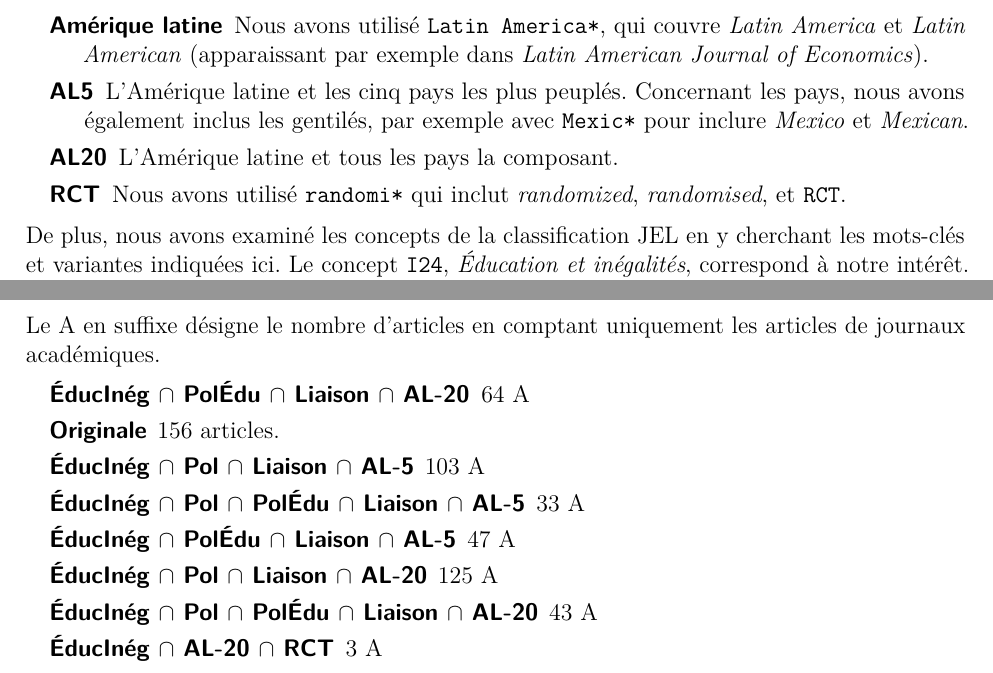
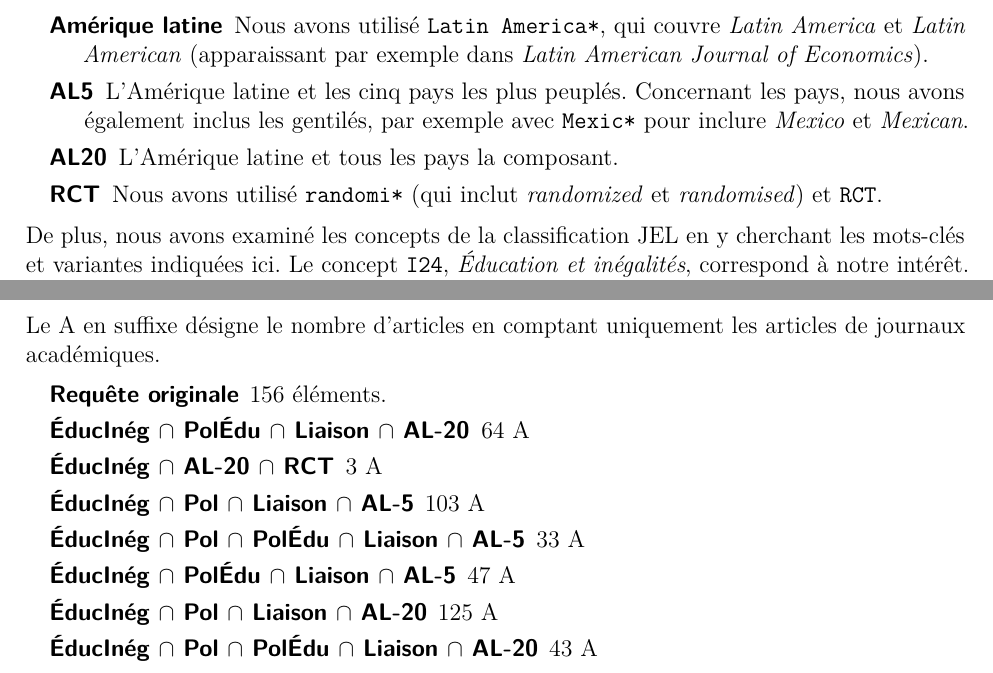
Before and after one commit to oliviercailloux/EducIneq, a LaTeX document (Article/educ.tex): two parts of pages 12 and 13 of 14, joined at a grey line, cut so that both start at the same text. Compiled offline with pdfLaTeX; a LaTeX package or settings file that is missing is left out.

Commit message:
appendix

```diff
--- a/Article/educ.tex
+++ b/Article/educ.tex
@@ -212,7 +212,7 @@ Notre recherche s’intéresse aux articles couvrant les éléments suivants, ap
   \item[Amérique latine] Nous avons utilisé \texttt{Latin America*}, qui couvre \emph{Latin America} et \emph{Latin American} (apparaissant par exemple dans \emph{Latin American Journal of Economics}).
   \item[AL5] L’Amérique latine et les cinq pays les plus peuplés. Concernant les pays, nous avons également inclus les gentilés, par exemple avec \texttt{Mexic*} pour inclure \emph{Mexico} et \emph{Mexican}.
   \item[AL20] L’Amérique latine et tous les pays la composant.
-  \item[RCT] Nous avons utilisé \texttt{randomi*} qui inclut \emph{randomized}, \emph{randomised}, et \texttt{RCT}.
+  \item[RCT] Nous avons utilisé \texttt{randomi*} (qui inclut \emph{randomized} et \emph{randomised}) et \texttt{RCT}.
 \end{description}
 De plus, nous avons examiné les concepts de la classification JEL en y cherchant les mots-clés et variantes indiquées ici. Le concept \texttt{I24}, \emph{Éducation et inégalités}, correspond à notre intérêt.
 Nous avons donc façonné la requête de manière à trouver également les articles appartenant à cette catégorie même si les mots-clés concernant l’éducation et les inégalités ne sont pas trouvés.
@@ -268,13 +268,13 @@ Chacune est décomposée pour des raisons de présentation mais bien sûr exécu
 Le A en suffixe désigne le nombre d’articles en comptant uniquement les articles de journaux académiques.
 
 \begin{description}
+  \item[\href{https://search-ebscohost-com.proxy.bu.dauphine.fr/login.aspx?direct=true&db=eoh&bquery=(((TI+(equality+OR+inequality+OR+egalitar*+OR+inegalitar*)+OR+SO+(equality+OR+inequality+OR+egalitar*+OR+inegalitar*)+OR+KW+(equality+OR+inequality+OR+egalitar*+OR+inegalitar*)+OR+AB+(equality+OR+inequality+OR+egalitar*+OR+inegalitar*))+AND+(TI+education+OR+SO+education+OR+KW+education+OR+AB+education))+OR+CC+I24)+AND+(TI+"Latin+America*"+OR+SO+"Latin+America*"+OR+KW+"Latin+America*"+OR+AB+"Latin+America*")}{Requête originale}] 156 éléments.
   \item[\href{https://search-ebscohost-com.proxy.bu.dauphine.fr/login.aspx?direct=true&db=eoh&bquery=((((TI+(equality+OR+inequality+OR+egalitar*+OR+inegalitar*)+OR+SO+(equality+OR+inequality+OR+egalitar*+OR+inegalitar*)+OR+KW+(equality+OR+inequality+OR+egalitar*+OR+inegalitar*)+OR+AB+(equality+OR+inequality+OR+egalitar*+OR+inegalitar*))+AND+(TI+education*+OR+SO+education*+OR+KW+education*+OR+AB+education*))+OR+CC+I24)+AND+(TI+(caus*+OR+impact*+OR+increase*+OR+decrease*+OR+raise*+OR+lower*+OR+influence*+OR+relation*+OR+correlation*)+OR+SO+(caus*+OR+impact*+OR+increase*+OR+decrease*+OR+raise*+OR+lower*+OR+influence*+OR+relation*+OR+correlation*)+OR+KW+(caus*+OR+impact*+OR+increase*+OR+decrease*+OR+raise*+OR+lower*+OR+influence*+OR+relation*+OR+correlation*)+OR+AB+(caus*+OR+impact*+OR+increase*+OR+decrease*+OR+raise*+OR+lower*+OR+influence*+OR+relation*+OR+correlation*))+AND+((TI+("Latin+America*"+OR+Brazil*+OR+Mexic*+OR+Columbia*+OR+Argentin*+OR+Peru*+OR+Venezuela*+OR+Chile*+OR+Guatemala*+OR+Ecuador*+OR+Bolivia*+OR+Cuba*+OR+Dominican+OR+Hondura*+OR+Paraguay*+OR+Salvador*+OR+Nicaragua*+OR+Costa+OR+Panama*+OR+Uruguay*+OR+Puerto))+OR+(SO+("Latin+America*"+OR+Brazil*+OR+Mexic*+OR+Columbia*+OR+Argentin*+OR+Peru*+OR+Venezuela*+OR+Chile*+OR+Guatemala*+OR+Ecuador*+OR+Bolivia*+OR+Cuba*+OR+Dominican+OR+Hondura*+OR+Paraguay*+OR+Salvador*+OR+Nicaragua*+OR+Costa+OR+Panama*+OR+Uruguay*+OR+Puerto))+OR+(KW+("Latin+America*"+OR+Brazil*+OR+Mexic*+OR+Columbia*+OR+Argentin*+OR+Peru*+OR+Venezuela*+OR+Chile*+OR+Guatemala*+OR+Ecuador*+OR+Bolivia*+OR+Cuba*+OR+Dominican+OR+Hondura*+OR+Paraguay*+OR+Salvador*+OR+Nicaragua*+OR+Costa+OR+Panama*+OR+Uruguay*+OR+Puerto))+OR+(AB+("Latin+America*"+OR+Brazil*+OR+Mexic*+OR+Columbia*+OR+Argentin*+OR+Peru*+OR+Venezuela*+OR+Chile*+OR+Guatemala*+OR+Ecuador*+OR+Bolivia*+OR+Cuba*+OR+Dominican+OR+Hondura*+OR+Paraguay*+OR+Salvador*+OR+Nicaragua*+OR+Costa+OR+Panama*+OR+Uruguay*+OR+Puerto)))+AND+LA+English+AND+((education*+N5+policy)+OR+(education*+N5+policies)+OR+(education*+N5+reform*)))}{ÉducInég ∩ PolÉdu ∩ Liaison ∩ AL-20}] 64 A
-  \item[\href{https://search-ebscohost-com.proxy.bu.dauphine.fr/login.aspx?direct=true&db=eoh&bquery=(((TI+(equality+OR+inequality+OR+egalitar*+OR+inegalitar*)+OR+SO+(equality+OR+inequality+OR+egalitar*+OR+inegalitar*)+OR+KW+(equality+OR+inequality+OR+egalitar*+OR+inegalitar*)+OR+AB+(equality+OR+inequality+OR+egalitar*+OR+inegalitar*))+AND+(TI+education+OR+SO+education+OR+KW+education+OR+AB+education))+OR+CC+I24)+AND+(TI+"Latin+America*"+OR+SO+"Latin+America*"+OR+KW+"Latin+America*"+OR+AB+"Latin+America*")}{Originale}] 156 articles.
+  \item [\href{https://search-ebscohost-com.proxy.bu.dauphine.fr/login.aspx?direct=true&db=eoh&bquery=(((TI+(equality+OR+inequality+OR+egalitar*+OR+inegalitar*)+OR+SO+(equality+OR+inequality+OR+egalitar*+OR+inegalitar*)+OR+KW+(equality+OR+inequality+OR+egalitar*+OR+inegalitar*)+OR+AB+(equality+OR+inequality+OR+egalitar*+OR+inegalitar*))+AND+(TI+education+OR+SO+education+OR+KW+education+OR+AB+education))+OR+CC+I24)+AND+((TI+("Latin+America*"+OR+Brazil*+OR+Mexic*+OR+Columbia*+OR+Argentin*+OR+Peru*+OR+Venezuela*+OR+Chile*+OR+Guatemala*+OR+Ecuador*+OR+Bolivia*+OR+Cuba*+OR+Dominican+OR+Hondura*+OR+Paraguay*+OR+Salvador*+OR+Nicaragua*+OR+Costa+OR+Panama*+OR+Uruguay*+OR+Puerto))+OR+(SO+("Latin+America*"+OR+Brazil*+OR+Mexic*+OR+Columbia*+OR+Argentin*+OR+Peru*+OR+Venezuela*+OR+Chile*+OR+Guatemala*+OR+Ecuador*+OR+Bolivia*+OR+Cuba*+OR+Dominican+OR+Hondura*+OR+Paraguay*+OR+Salvador*+OR+Nicaragua*+OR+Costa+OR+Panama*+OR+Uruguay*+OR+Puerto))+OR+(KW+("Latin+America*"+OR+Brazil*+OR+Mexic*+OR+Columbia*+OR+Argentin*+OR+Peru*+OR+Venezuela*+OR+Chile*+OR+Guatemala*+OR+Ecuador*+OR+Bolivia*+OR+Cuba*+OR+Dominican+OR+Hondura*+OR+Paraguay*+OR+Salvador*+OR+Nicaragua*+OR+Costa+OR+Panama*+OR+Uruguay*+OR+Puerto))+OR+(AB+("Latin+America*"+OR+Brazil*+OR+Mexic*+OR+Columbia*+OR+Argentin*+OR+Peru*+OR+Venezuela*+OR+Chile*+OR+Guatemala*+OR+Ecuador*+OR+Bolivia*+OR+Cuba*+OR+Dominican+OR+Hondura*+OR+Paraguay*+OR+Salvador*+OR+Nicaragua*+OR+Costa+OR+Panama*+OR+Uruguay*+OR+Puerto)))+AND+(TI+(randomi*+OR+RCT)+OR+SO+(randomi*+OR+RCT)+OR+KW+(randomi*+OR+RCT)+OR+AB+(randomi*+OR+RCT))+AND+LA+English}{ÉducInég ∩ AL-20 ∩ RCT}] 3 A
   \item[ÉducInég ∩ Pol ∩ Liaison ∩ AL-5] 103 A
   \item[ÉducInég ∩ Pol ∩ PolÉdu ∩ Liaison ∩ AL-5] 33 A
   \item[ÉducInég ∩ PolÉdu ∩ Liaison ∩ AL-5] 47 A
   \item[ÉducInég ∩ Pol ∩ Liaison ∩ AL-20] 125 A
   \item[ÉducInég ∩ Pol ∩ PolÉdu ∩ Liaison ∩ AL-20] 43 A
-  \item [\href{https://search-ebscohost-com.proxy.bu.dauphine.fr/login.aspx?direct=true&db=eoh&bquery=(((TI+(equality+OR+inequality+OR+egalitar*+OR+inegalitar*)+OR+SO+(equality+OR+inequality+OR+egalitar*+OR+inegalitar*)+OR+KW+(equality+OR+inequality+OR+egalitar*+OR+inegalitar*)+OR+AB+(equality+OR+inequality+OR+egalitar*+OR+inegalitar*))+AND+(TI+education+OR+SO+education+OR+KW+education+OR+AB+education))+OR+CC+I24)+AND+((TI+("Latin+America*"+OR+Brazil*+OR+Mexic*+OR+Columbia*+OR+Argentin*+OR+Peru*+OR+Venezuela*+OR+Chile*+OR+Guatemala*+OR+Ecuador*+OR+Bolivia*+OR+Cuba*+OR+Dominican+OR+Hondura*+OR+Paraguay*+OR+Salvador*+OR+Nicaragua*+OR+Costa+OR+Panama*+OR+Uruguay*+OR+Puerto))+OR+(SO+("Latin+America*"+OR+Brazil*+OR+Mexic*+OR+Columbia*+OR+Argentin*+OR+Peru*+OR+Venezuela*+OR+Chile*+OR+Guatemala*+OR+Ecuador*+OR+Bolivia*+OR+Cuba*+OR+Dominican+OR+Hondura*+OR+Paraguay*+OR+Salvador*+OR+Nicaragua*+OR+Costa+OR+Panama*+OR+Uruguay*+OR+Puerto))+OR+(KW+("Latin+America*"+OR+Brazil*+OR+Mexic*+OR+Columbia*+OR+Argentin*+OR+Peru*+OR+Venezuela*+OR+Chile*+OR+Guatemala*+OR+Ecuador*+OR+Bolivia*+OR+Cuba*+OR+Dominican+OR+Hondura*+OR+Paraguay*+OR+Salvador*+OR+Nicaragua*+OR+Costa+OR+Panama*+OR+Uruguay*+OR+Puerto))+OR+(AB+("Latin+America*"+OR+Brazil*+OR+Mexic*+OR+Columbia*+OR+Argentin*+OR+Peru*+OR+Venezuela*+OR+Chile*+OR+Guatemala*+OR+Ecuador*+OR+Bolivia*+OR+Cuba*+OR+Dominican+OR+Hondura*+OR+Paraguay*+OR+Salvador*+OR+Nicaragua*+OR+Costa+OR+Panama*+OR+Uruguay*+OR+Puerto)))+AND+(TI+(randomi*+OR+RCT)+OR+SO+(randomi*+OR+RCT)+OR+KW+(randomi*+OR+RCT)+OR+AB+(randomi*+OR+RCT))+AND+LA+English}{ÉducInég ∩ AL-20 ∩ RCT}] 3 A
 \end{description}
 
```
Also changed, not shown: Article/educ.tex (2 more changed lines).
